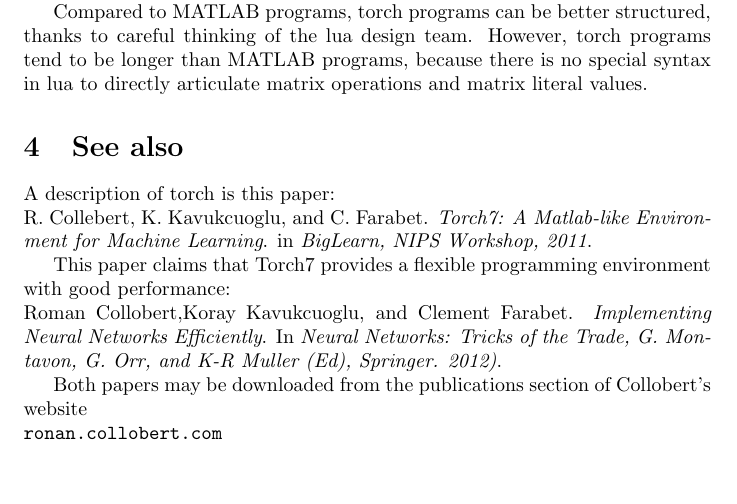
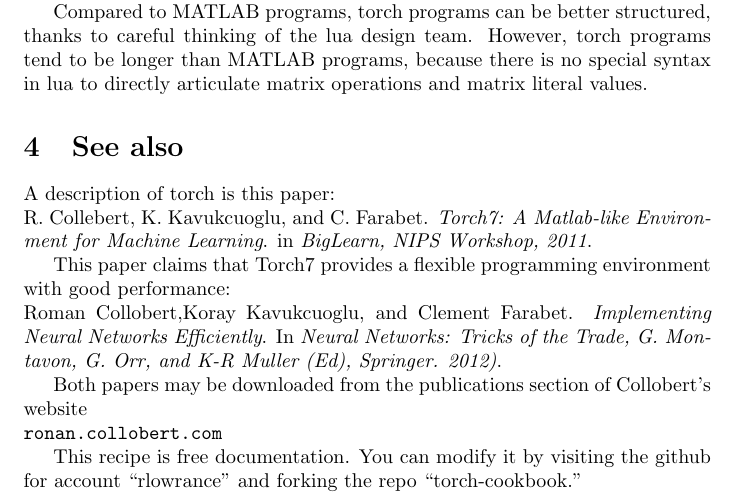
Before and after one commit to rlowrance/torch-cookbook, a LaTeX document (getting-started.tex): part of page 2 of 2, cut so that both start at the same text, the shorter picture padded with empty space. Compiled offline with pdfLaTeX.

Commit message:
added free documentation

```diff
--- a/getting-started.tex
+++ b/getting-started.tex
@@ -102,6 +102,8 @@
 Collobert's website\\
 \code{ronan.collobert.com}
 
-
+This recipe is free documentation. You can modify it by visiting the
+github for account ``rlowrance'' and forking the repo
+``torch-cookbook.''
 
 \end{document}
```
